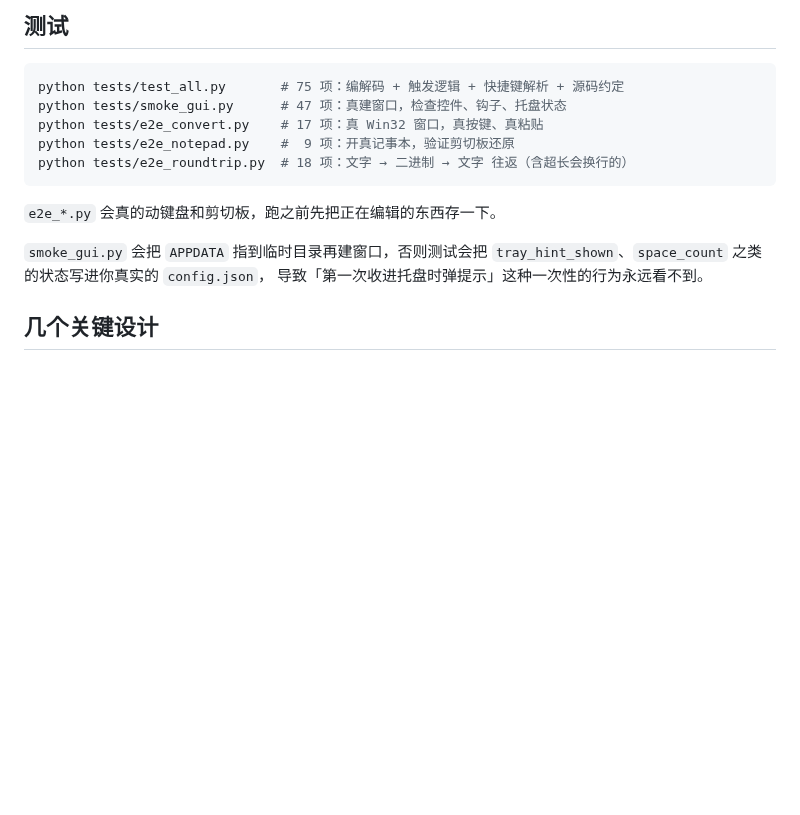
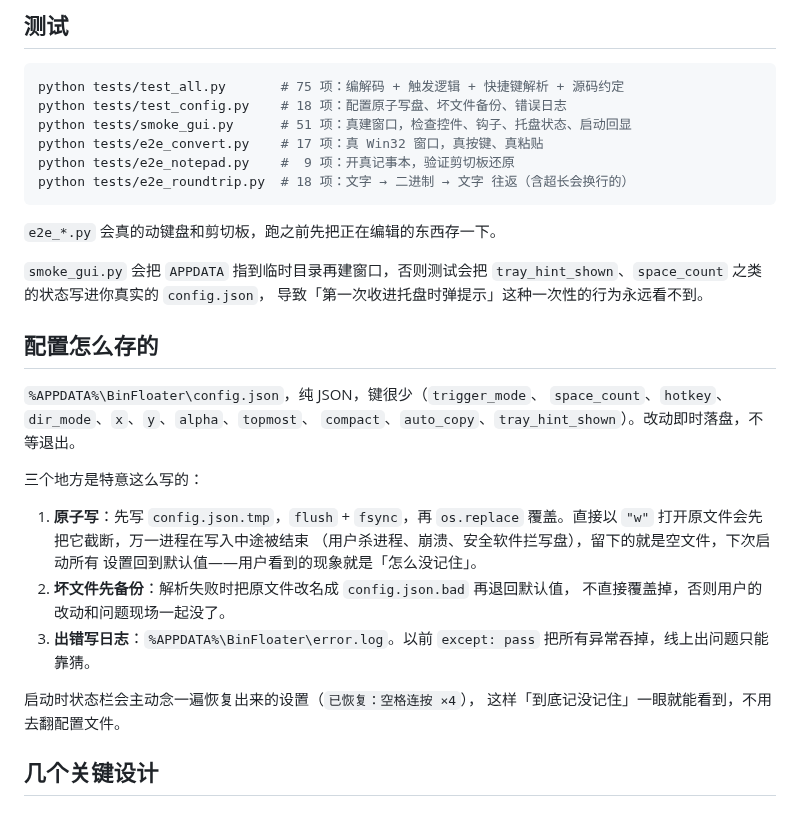
Before and after one commit to BlestHeart/BinFloater, a Markdown page: DEVELOPMENT.md, the part around the change. Rendered like a GitHub page; blank space fills up the shorter version.

````diff
--- a/DEVELOPMENT.md
+++ b/DEVELOPMENT.md
@@ -43,7 +43,8 @@ python -m PyInstaller build_onedir.spec --noconfirm --clean
 
 ```bash
 python tests/test_all.py       # 75 项：编解码 + 触发逻辑 + 快捷键解析 + 源码约定
-python tests/smoke_gui.py      # 47 项：真建窗口，检查控件、钩子、托盘状态
+python tests/test_config.py    # 18 项：配置原子写盘、坏文件备份、错误日志
+python tests/smoke_gui.py      # 51 项：真建窗口，检查控件、钩子、托盘状态、启动回显
 python tests/e2e_convert.py    # 17 项：真 Win32 窗口，真按键、真粘贴
 python tests/e2e_notepad.py    #  9 项：开真记事本，验证剪切板还原
 python tests/e2e_roundtrip.py  # 18 项：文字 → 二进制 → 文字 往返（含超长会换行的）
@@ -54,6 +55,26 @@ python tests/e2e_roundtrip.py  # 18 项：文字 → 二进制 → 文字 往返
 `smoke_gui.py` 会把 `APPDATA` 指到临时目录再建窗口，否则测试会把
 `tray_hint_shown`、`space_count` 之类的状态写进你真实的 `config.json`，
 导致「第一次收进托盘时弹提示」这种一次性的行为永远看不到。
+
+## 配置怎么存的
+
+`%APPDATA%\BinFloater\config.json`，纯 JSON，键很少（`trigger_mode`、
+`space_count`、`hotkey`、`dir_mode`、`x`、`y`、`alpha`、`topmost`、
+`compact`、`auto_copy`、`tray_hint_shown`）。改动即时落盘，不等退出。
+
+三个地方是特意这么写的：
+
+1. **原子写**：先写 `config.json.tmp`，`flush` + `fsync`，再 `os.replace`
+   覆盖。直接以 `"w"` 打开原文件会先把它截断，万一进程在写入中途被结束
+   （用户杀进程、崩溃、安全软件拦写盘），留下的就是空文件，下次启动所有
+   设置回到默认值——用户看到的现象就是「怎么没记住」。
+2. **坏文件先备份**：解析失败时把原文件改名成 `config.json.bad` 再退回默认值，
+   不直接覆盖掉，否则用户的改动和问题现场一起没了。
+3. **出错写日志**：`%APPDATA%\BinFloater\error.log`。以前 `except: pass`
+   把所有异常吞掉，线上出问题只能靠猜。
+
+启动时状态栏会主动念一遍恢复出来的设置（`已恢复：空格连按 ×4`），
+这样「到底记没记住」一眼就能看到，不用去翻配置文件。
 
 ## 几个关键设计
 
````
Also changed, not shown: README.md (+6 -2 lines), screenshot.png, 4 other files.
